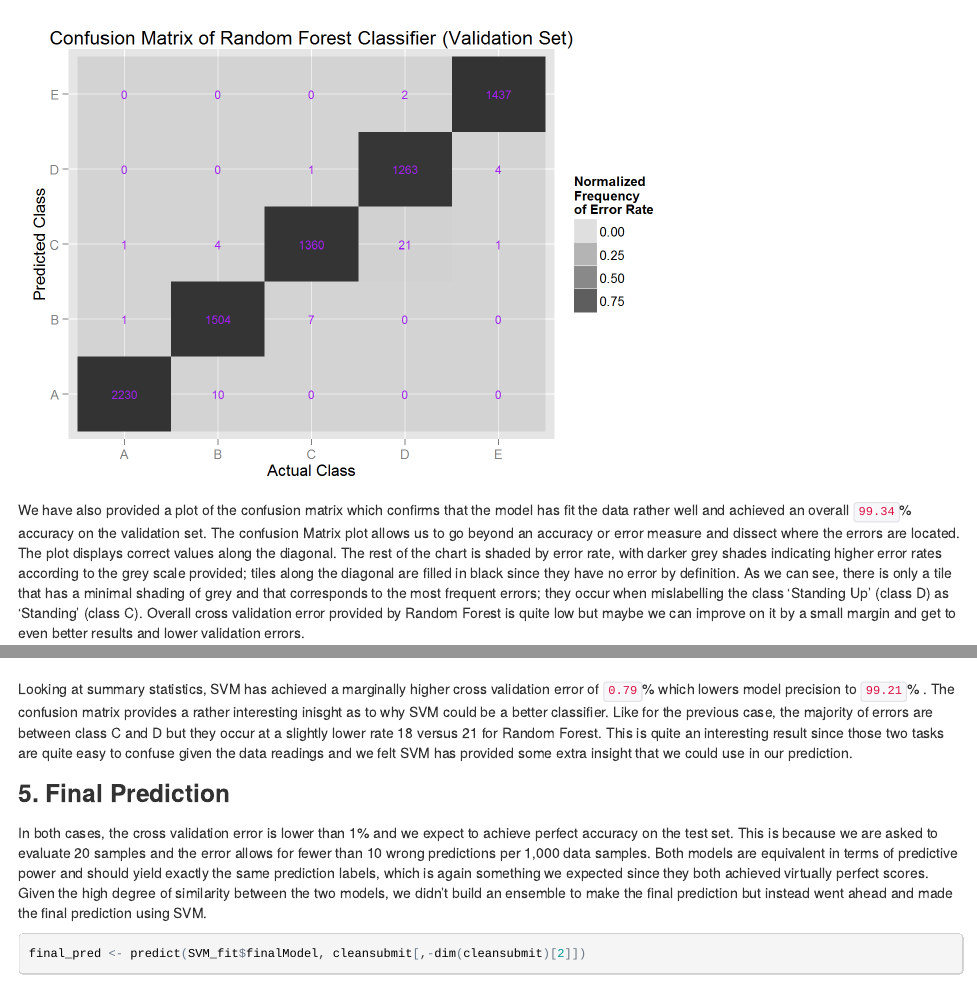
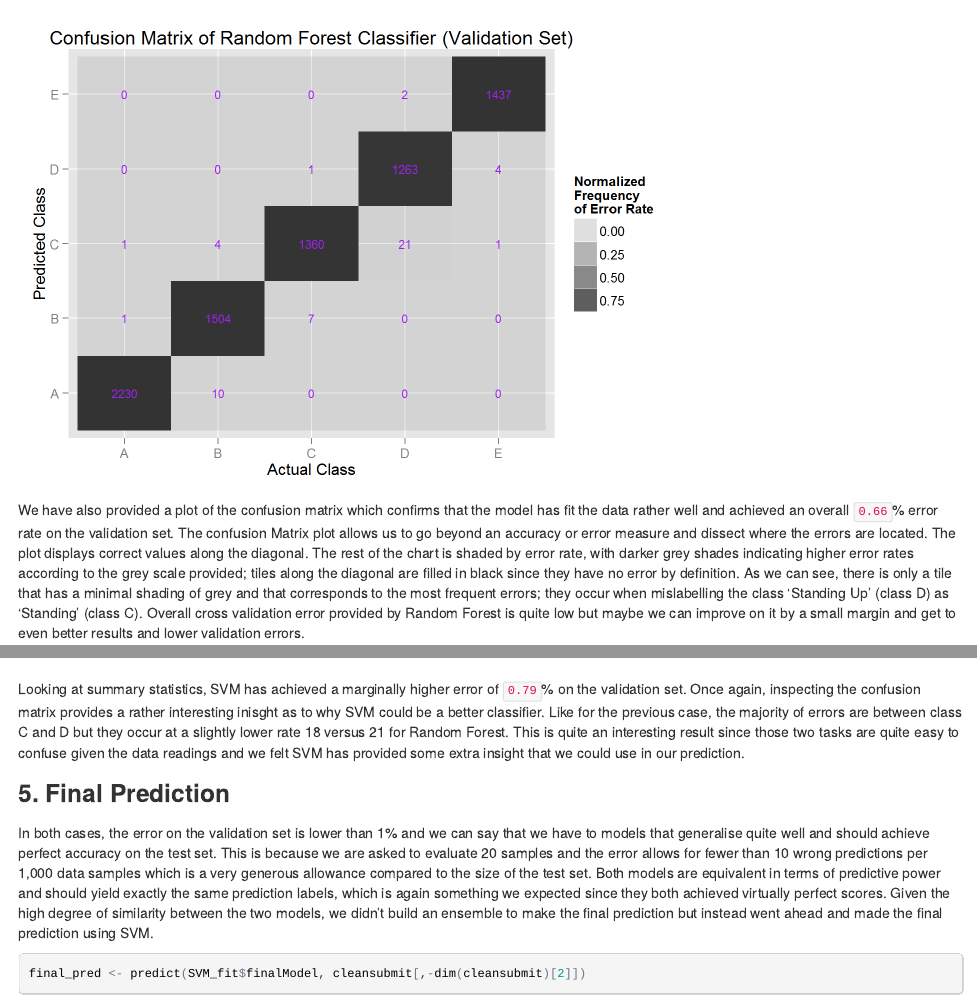
Before and after one commit to bpajusco/Practical-Machine-Learning, an R Markdown document (PML_project_Writeup.Rmd): the page in a window 1100 px wide, from 4130 px down before the commit and from 4110 px down after it, so that both start at the same text, and a second part further down, joined at a grey line. The pictures show the output file PML_project_Writeup.html that the author committed with the source, opened offline.

Commit message:
Final Commit

````diff
--- a/PML_project_Writeup.Rmd
+++ b/PML_project_Writeup.Rmd
@@ -127,7 +127,7 @@ plt + geom_tile(aes(x=Reference, y=Prediction, alpha=Freq)) + scale_x_discrete(n
 ```
 
 
-We have also provided a plot of the confusion matrix which confirms that the model has fit the data rather well and achieved an overall ```r round(RF_cm$overall[1]*100,2)```% accuracy on the validation set. The confusion Matrix plot allows us to go beyond an accuracy or error measure and dissect where the errors are located. The plot displays correct values along the diagonal. The rest of the chart is shaded by error rate, with darker grey shades indicating higher error rates according to the grey scale provided; tiles along the diagonal are filled in black since they have no error by definition. As we can see, there is only a tile that has a minimal shading of grey and that corresponds to the most frequent errors; they occur when mislabelling the class 'Standing Up' (class D) as 'Standing' (class C). Overall cross validation error provided by Random Forest is quite low but maybe we can improve on it by a small margin and get to even better results and lower validation errors.
+We have also provided a plot of the confusion matrix which confirms that the model has fit the data rather well and achieved an overall ```r round((1-RF_cm$overall[1])*100,2)```% error rate on the validation set. The confusion Matrix plot allows us to go beyond an accuracy or error measure and dissect where the errors are located. The plot displays correct values along the diagonal. The rest of the chart is shaded by error rate, with darker grey shades indicating higher error rates according to the grey scale provided; tiles along the diagonal are filled in black since they have no error by definition. As we can see, there is only a tile that has a minimal shading of grey and that corresponds to the most frequent errors; they occur when mislabelling the class 'Standing Up' (class D) as 'Standing' (class C). Overall cross validation error provided by Random Forest is quite low but maybe we can improve on it by a small margin and get to even better results and lower validation errors.
 
 
 
@@ -180,12 +180,12 @@ plt + geom_tile(aes(x=Reference, y=Prediction, alpha=Freq)) + scale_x_discrete(n
 
 ```
 
-Looking at summary statistics, SVM has achieved a marginally higher cross validation error of ```r round((1-SVM_cm$overall[1])*100,2)```% which lowers model precision to ```r round(SVM_cm$overall[1]*100,2)```% . The confusion matrix provides a rather interesting inisght as to why SVM could be a better classifier. Like for the previous case, the majority of errors are between class C and D but they occur at a slightly lower rate 18 versus 21 for Random Forest. This is quite an interesting result since those two tasks are quite easy to confuse given the data readings and we felt SVM has provided some extra insight that we could use in our prediction.
+Looking at summary statistics, SVM has achieved a marginally higher error of ```r round((1-SVM_cm$overall[1])*100,2)```% on the validation set. Once again, inspecting the confusion matrix provides a rather interesting inisght as to why SVM could be a better classifier. Like for the previous case, the majority of errors are between class C and D but they occur at a slightly lower rate 18 versus 21 for Random Forest. This is quite an interesting result since those two tasks are quite easy to confuse given the data readings and we felt SVM has provided some extra insight that we could use in our prediction.
 
 
 ###5. Final Prediction
 
-In both cases, the cross validation error is lower than 1% and we expect to achieve perfect accuracy on the test set. This is because we are asked to evaluate 20 samples and the error allows for fewer than 10 wrong predictions per 1,000 data samples. Both models are equivalent in terms of predictive power and should yield exactly the same prediction labels, which is again something we expected since they both  achieved virtually perfect scores. Given the high degree of similarity between the two models, we didn't build an ensemble to make the final prediction but instead went ahead and made the final prediction using SVM.
+In both cases, the error on the validation set is lower than 1% and we can say that we have to models that generalise quite well and should achieve perfect accuracy on the test set. This is because we are asked to evaluate 20 samples and the error allows for fewer than 10 wrong predictions per 1,000 data samples which is a very generous allowance compared to the size of the test set. Both models are equivalent in terms of predictive power and should yield exactly the same prediction labels, which is again something we expected since they both  achieved virtually perfect scores. Given the high degree of similarity between the two models, we didn't build an ensemble to make the final prediction but instead went ahead and made the final prediction using SVM.
 
 ```{r final_prediction}
 
````
Also changed, not shown: PML_project_Writeup.html, PML_project_Writeup.Rmd (2 more changed lines).
